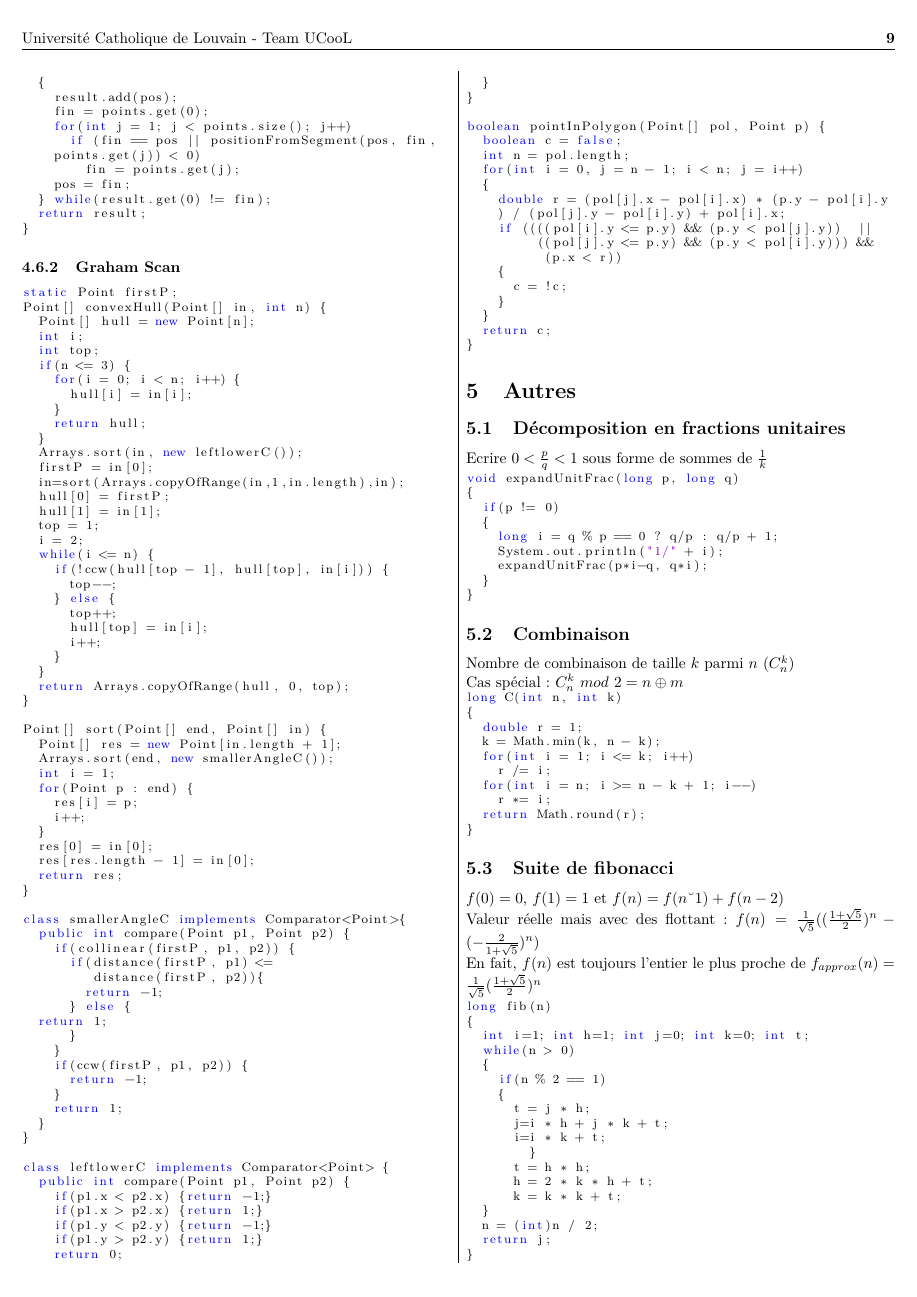
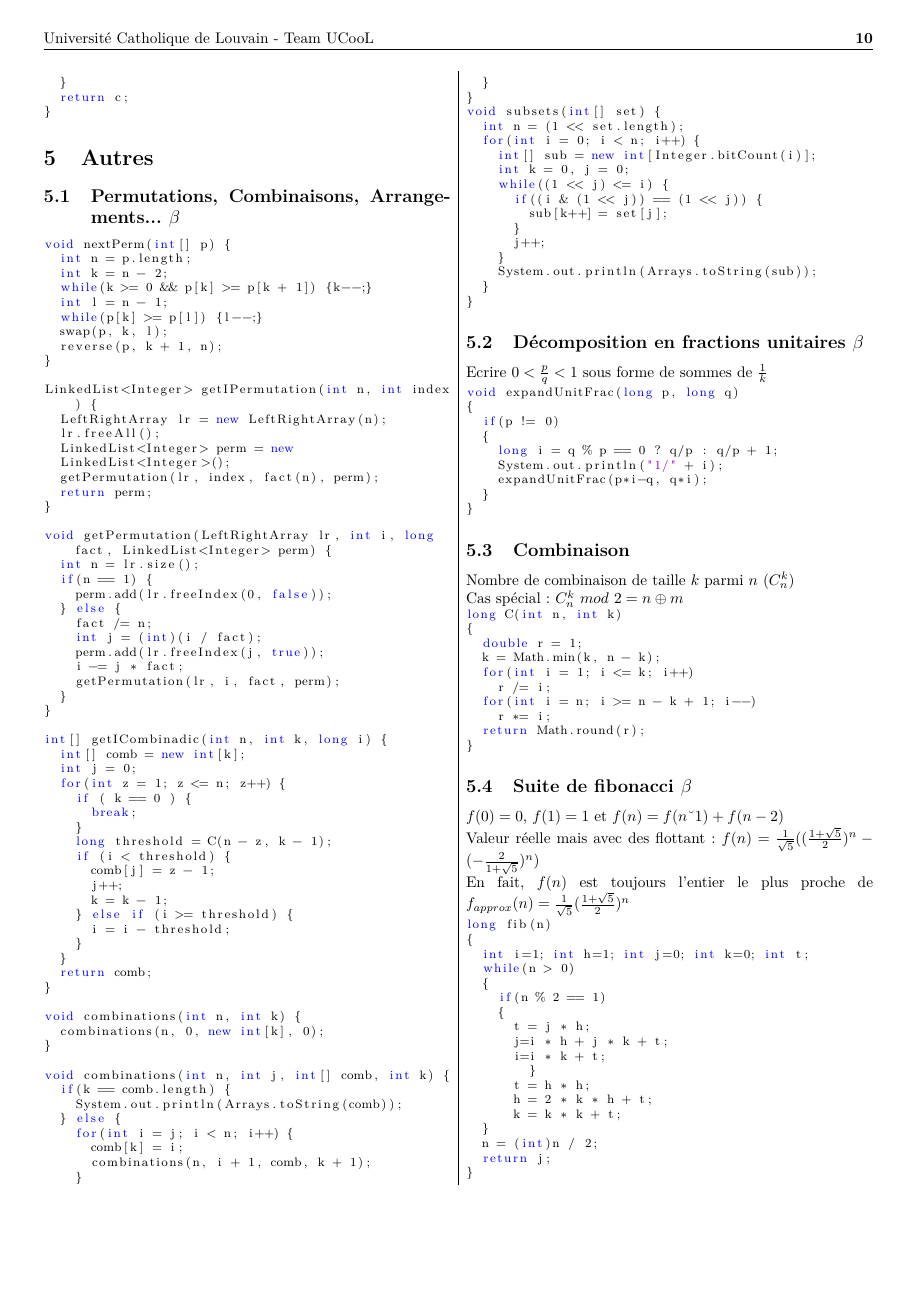
Before and after one commit to UCL-Algorithm-Contest/Cheatsheets, a LaTeX document (Formulaire/main.tex, which reads Formulaire/Autre/main_autre.tex): page 9 of 9 before the commit and page 10 of 10 after it. Compiled offline with pdfLaTeX.

Commit message:
Ajout de quelques warnings

```diff
--- a/Formulaire/Autre/main_autre.tex
+++ b/Formulaire/Autre/main_autre.tex
@@ -1,5 +1,87 @@
 \section{Autres}
-\subsection{Décomposition en fractions unitaires}
+\subsection[Permutations, Combinaisons, Arrangements, ...]{Permutations, Combinaisons, Arrangements... $\beta$}
+\begin{lstlisting}
+void nextPerm(int[] p) {
+  int n = p.length;
+  int k = n - 2;
+  while(k >= 0 && p[k] >= p[k + 1]) {k--;}
+  int l = n - 1;
+  while(p[k] >= p[l]) {l--;}
+  swap(p, k, l);
+  reverse(p, k + 1, n);
+}
+
+LinkedList<Integer> getIPermutation(int n, int index) {
+  LeftRightArray lr = new LeftRightArray(n);
+  lr.freeAll();
+  LinkedList<Integer> perm = new
+  LinkedList<Integer>();
+  getPermutation(lr, index, fact(n), perm);
+  return perm;
+}
+
+void getPermutation(LeftRightArray lr, int i, long fact, LinkedList<Integer> perm) {
+  int n = lr.size();
+  if(n == 1) {
+    perm.add(lr.freeIndex(0, false));
+  } else {
+    fact /= n;
+    int j = (int)(i / fact);
+    perm.add(lr.freeIndex(j, true));
+    i -= j * fact;
+    getPermutation(lr, i, fact, perm);
+  }
+}
+
+int[] getICombinadic(int n, int k, long i) {
+  int[] comb = new int[k];
+  int j = 0;
+  for(int z = 1; z <= n; z++) {
+    if ( k == 0 ) {
+      break;
+    }
+    long threshold = C(n - z, k - 1);
+    if (i < threshold) {
+      comb[j] = z - 1;
+      j++;
+      k = k - 1;
+    } else if (i >= threshold) {
+      i = i - threshold;
+    }
+  }
+  return comb;
+}
+
+void combinations(int n, int k) {
+  combinations(n, 0, new int[k], 0);
+}
+
+void combinations(int n, int j, int[] comb, int k) {
+  if(k == comb.length) {
+    System.out.println(Arrays.toString(comb));
+  } else {
+    for(int i = j; i < n; i++) {
+      comb[k] = i;
+      combinations(n, i + 1, comb, k + 1);
+    }
+  }
+}
+void subsets(int[] set) {
+  int n = (1 << set.length);
+  for(int i = 0; i < n; i++) {
+    int[] sub = new int[Integer.bitCount(i)];
+    int k = 0, j = 0;
+    while((1 << j) <= i) {
+      if((i & (1 << j)) == (1 << j)) {
+        sub[k++] = set[j];
+      }
+      j++;
+    }
+    System.out.println(Arrays.toString(sub));
+  }
+}
+\end{lstlisting}
+\subsection[Décomposition en fractions unitaires]{Décomposition en fractions unitaires $\beta$}
 Ecrire $0<\frac{p}{q}<1$ sous forme de sommes de $\frac{1}{k}$
 \begin{lstlisting}
 void expandUnitFrac(long p, long q)
@@ -29,7 +111,7 @@ long C(int n, int k)
 }
 \end{lstlisting}
 %TODO: Nombres de Catalan
-\subsection{Suite de fibonacci}
+\subsection[Suite de fibonacci]{Suite de fibonacci $\beta$}
 $f(0) = 0$, $f(1) = 1$ et $f(n) = f(n – 1) + f(n - 2)$
 
 Valeur réelle mais avec des flottant: $f(n)=\frac{1}{\sqrt{5}}((\frac{1+\sqrt{5}}{2})^n-(-\frac{2}{1+\sqrt{5}})^n)$
--- a/Formulaire/main.tex
+++ b/Formulaire/main.tex
@@ -15,7 +15,7 @@
 \usepackage{listings}
 \usepackage{proof}
 \usepackage{amsthm}
-\usepackage[left=0.5cm,right=0.5cm,top=2cm,bottom=0.5cm]{geometry}
+\usepackage[left=1cm,right=1cm,top=2cm,bottom=1cm]{geometry}
 \usepackage{color}
 \usepackage{multicol}
 \usepackage{fancyhdr}
```
Also changed, not shown: Formulaire/Geometrie/main_geo.tex (+10 -9 lines), Formulaire/attention.tex (+1 -0 lines), Formulaire/main.pdf.
